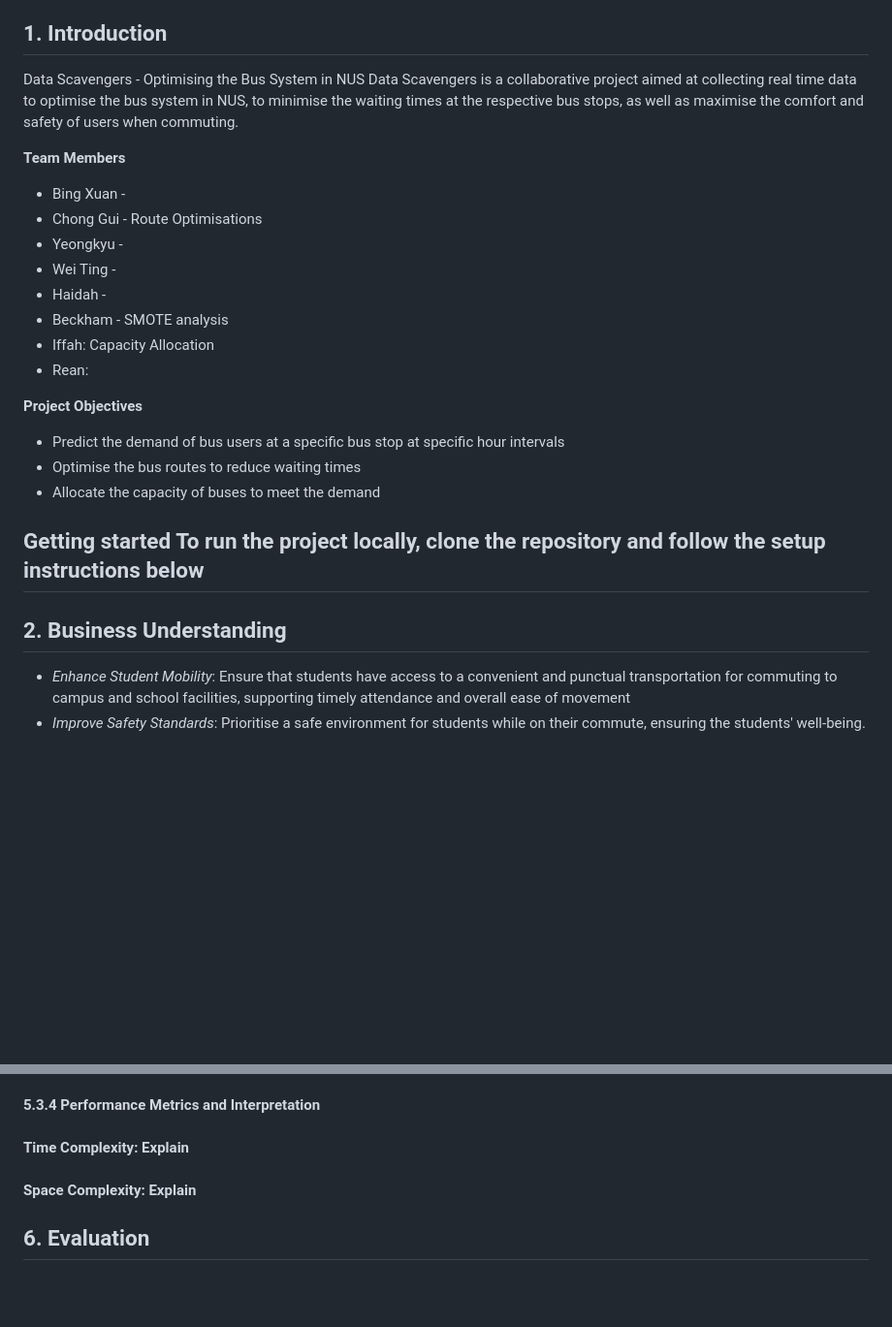
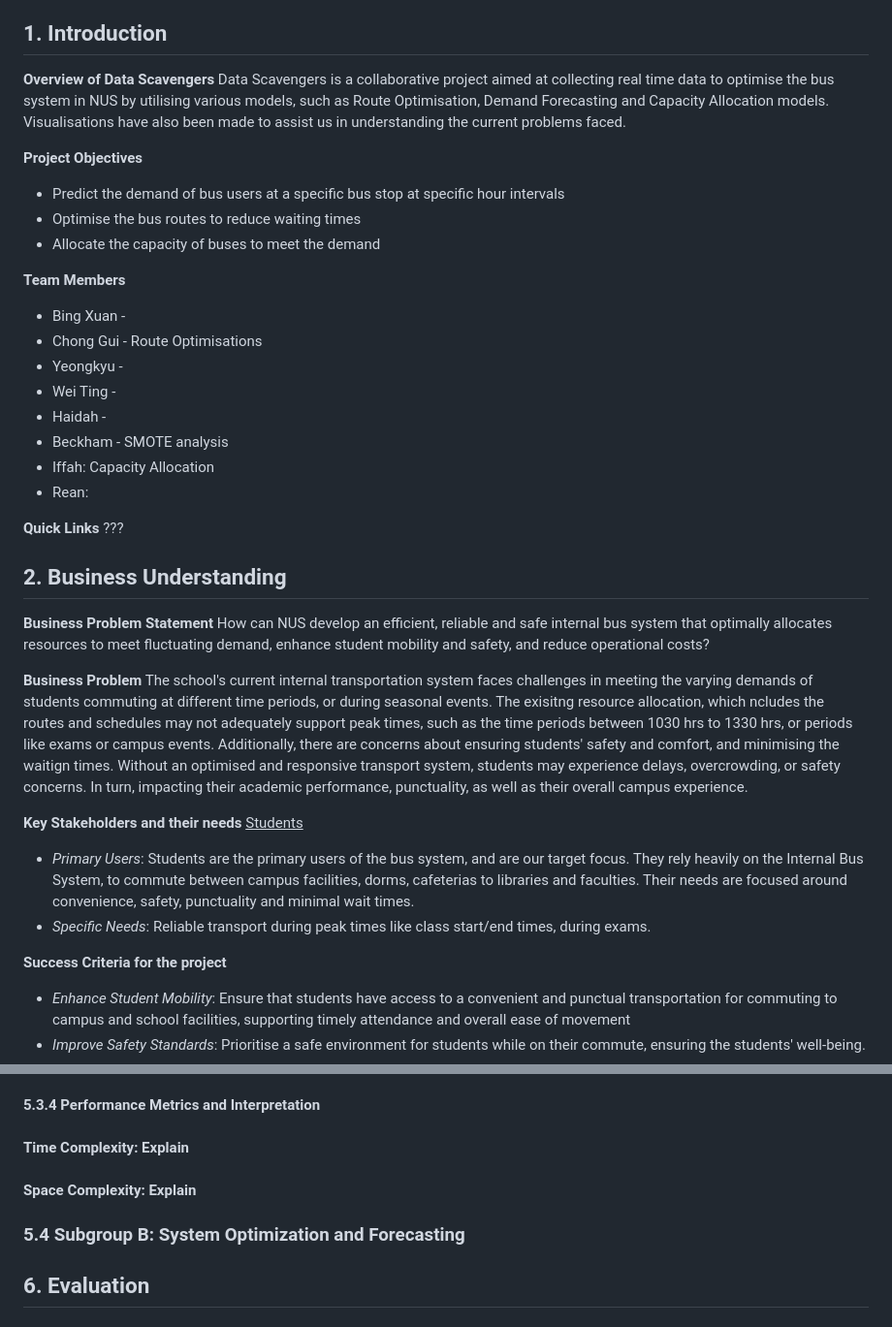
Before and after one commit to chiabingxuan/DSA3101-Group-Project, a Markdown page: README.md, 2 parts joined by grey strips. Shown: that part at 97% size. GitHub-like rendering; blank space fills up the shorter version.

Commit message:
Updated the Business Understanding in the README.md

```diff
--- a/README.md
+++ b/README.md
@@ -126,8 +126,14 @@
   - [14. Appendices](#14-appendices)
 
 ## 1. Introduction
-Data Scavengers - Optimising the Bus System in NUS
-Data Scavengers is a collaborative project aimed at collecting real time data to optimise the bus system in NUS, to minimise the waiting times at the respective bus stops, as well as maximise the comfort and safety of users when commuting.
+
+**Overview of Data Scavengers**
+Data Scavengers is a collaborative project aimed at collecting real time data to optimise the bus system in NUS by utilising various models, such as Route Optimisation, Demand Forecasting and Capacity Allocation models. Visualisations have also been made to assist us in understanding the current problems faced.
+
+**Project Objectives**
+- Predict the demand of bus users at a specific bus stop at specific hour intervals
+- Optimise the bus routes to reduce waiting times
+- Allocate the capacity of buses to meet the demand
 
 **Team Members**
 - Bing Xuan -
@@ -139,16 +145,24 @@ Data Scavengers is a collaborative project aimed at collecting real time data to
 - Iffah: Capacity Allocation
 - Rean:
 
-**Project Objectives**
-- Predict the demand of bus users at a specific bus stop at specific hour intervals
-- Optimise the bus routes to reduce waiting times
-- Allocate the capacity of buses to meet the demand
-
-**Getting started**
-To run the project locally, clone the repository and follow the setup instructions below
--
+**Quick Links**
+???
 
 ## 2. Business Understanding
+
+**Business Problem Statement**
+How can NUS develop an efficient, reliable and safe internal bus system that optimally allocates resources to meet fluctuating demand, enhance student mobility and safety, and reduce operational costs?
+
+**Business Problem**
+The school's current internal transportation system faces challenges in meeting the varying demands of students commuting at different time periods, or during seasonal events. The exisitng resource allocation, which ncludes the routes and schedules may not adequately support peak times, such as the time periods between 1030 hrs to 1330 hrs, or periods like exams or campus events. Additionally, there are concerns about ensuring students' safety and comfort, and minimising the waitign times. Without an optimised and responsive transport system, students may experience delays, overcrowding, or safety concerns. In turn, impacting their academic performance, punctuality, as well as their overall campus experience.
+
+**Key Stakeholders and their needs**
+<u>Students</u>
+- *Primary Users*: Students are the primary users of the bus system, and are our target focus. They rely heavily on the Internal Bus System, to commute between campus facilities, dorms, cafeterias to libraries and faculties. Their needs are focused around convenience, safety, punctuality and minimal wait times.
+- *Specific Needs*: Reliable transport during peak times like class start/end times, during exams.
+
+
+**Success Criteria for the project**
 - *Enhance Student Mobility*: Ensure that students have access to a convenient and punctual transportation for commuting to campus and school facilities, supporting timely attendance and overall ease of movement
 - *Improve Safety Standards*: Prioritise a safe environment for students while on their commute, ensuring the students' well-being.
 - *Optimise Resource Allocation*: Efficient allocation of buses, schedules, and routes to balance operational costs with demand.
@@ -720,6 +734,9 @@ For `other_feedback_data`:
 
 #### Space Complexity: Explain
 
+### 5.4 **Subgroup B: System Optimization and Forecasting**
+
+
 ## 6. Evaluation
 
 ### 6.2 **Subgroup B: System Optimization and Forecasting**
```
